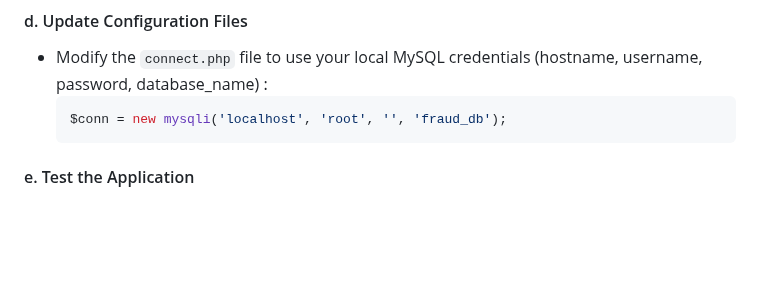
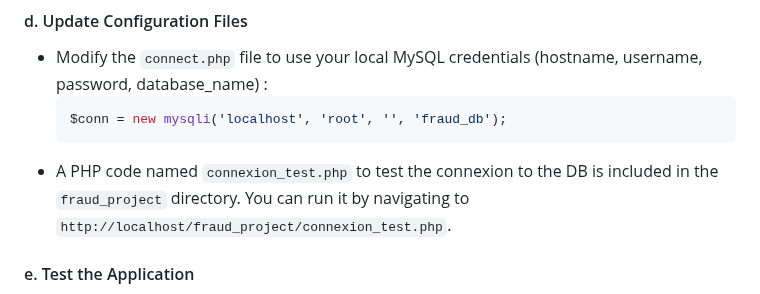
Before and after one commit to aurvl/Projects, a Markdown page: SQL Bank Fraud/fraud.md, the part around the change. GitHub-like rendering; blank space fills up the shorter version.

````diff
--- a/SQL Bank Fraud/fraud.md
+++ b/SQL Bank Fraud/fraud.md
@@ -66,6 +66,7 @@ CREATE TABLE transactions(
      ```php
      $conn = new mysqli('localhost', 'root', '', 'fraud_db');
      ```
+  - A PHP code named `connexion_test.php` to test the connexion to the DB is included in the `fraud_project` directory. You can run it by navigating to `http://localhost/fraud_project/connexion_test.php`.
 
 #### e. Test the Application
    - Open your browser and go to `http://localhost/fraud_project/index.html`.
````
